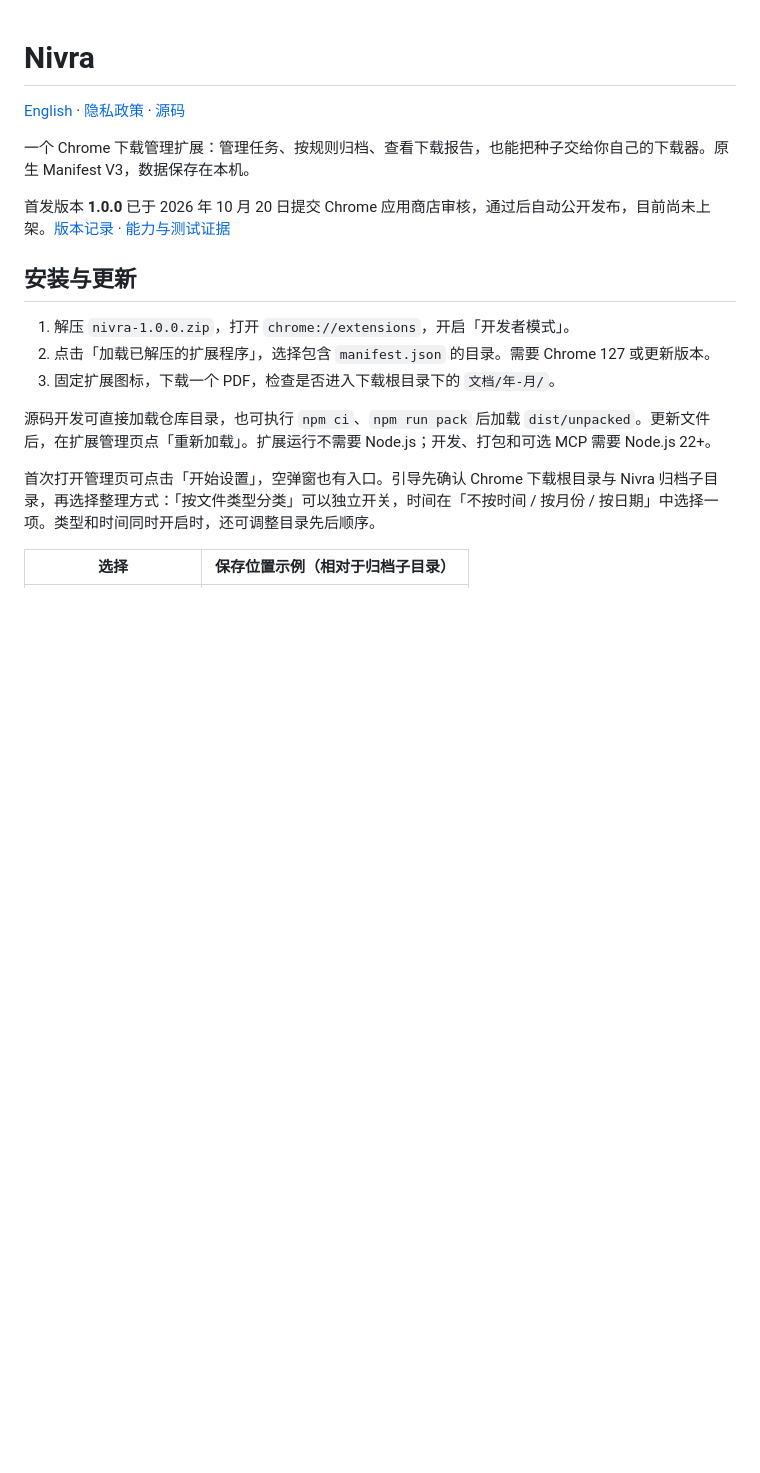
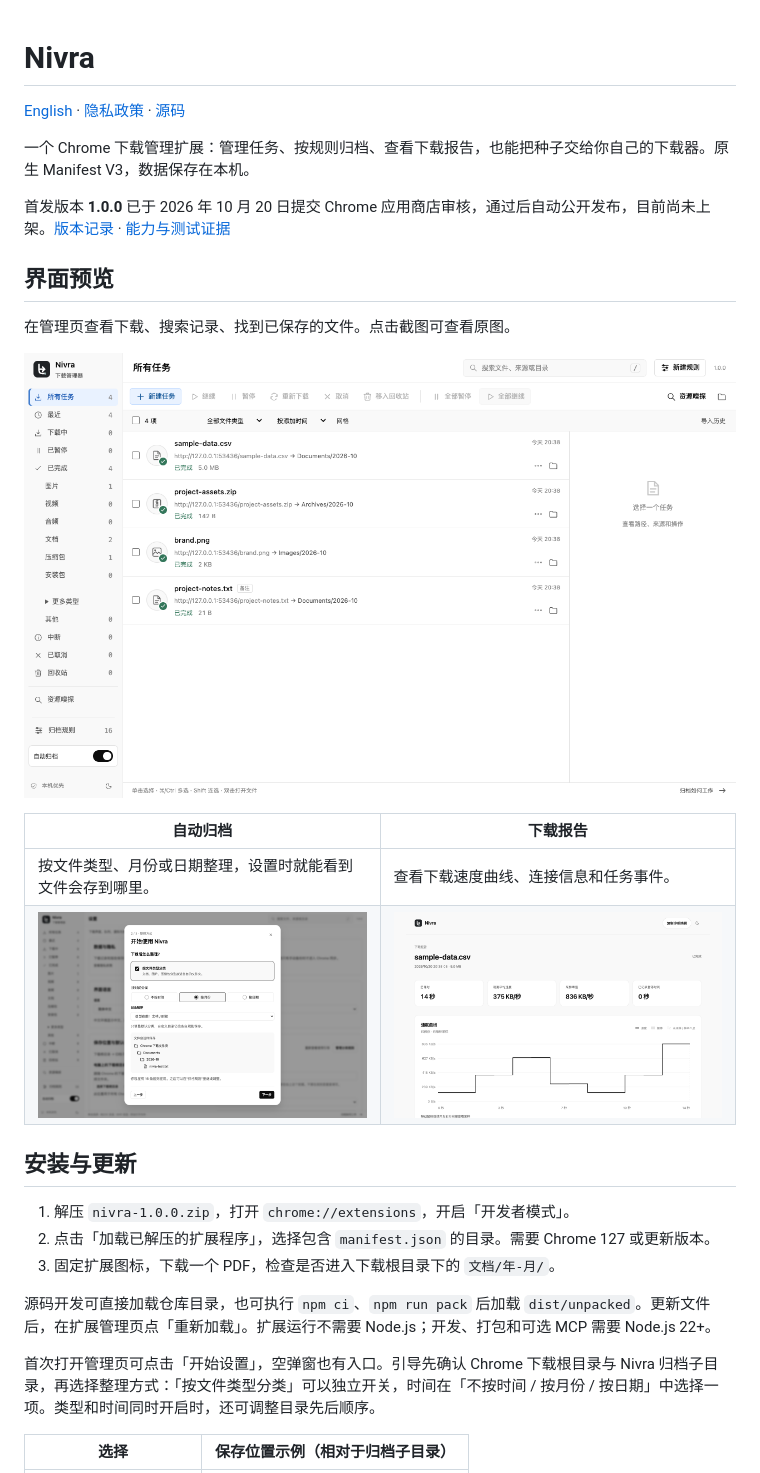
Before and after one commit to Hibrielle/nivra, a Markdown page: README.zh-CN.md, the part around the change. Rendered like a GitHub page; blank space fills up the shorter version.

```diff
--- a/README.zh-CN.md
+++ b/README.zh-CN.md
@@ -5,6 +5,17 @@
 一个 Chrome 下载管理扩展：管理任务、按规则归档、查看下载报告，也能把种子交给你自己的下载器。原生 Manifest V3，数据保存在本机。
 
 首发版本 **1.0.0** 已于 2026 年 10 月 20 日提交 Chrome 应用商店审核，通过后自动公开发布，目前尚未上架。[版本记录](CHANGELOG.md) · [能力与测试证据](PARITY.md)
+
+## 界面预览
+
+在管理页查看下载、搜索记录、找到已保存的文件。点击截图可查看原图。
+
+[![Nivra 下载管理页：文件分类、下载任务和保存位置](store/assets/zh-CN/1-manager.png)](store/assets/zh-CN/1-manager.png)
+
+| 自动归档 | 下载报告 |
+| --- | --- |
+| 按文件类型、月份或日期整理，设置时就能看到文件会存到哪里。 | 查看下载速度曲线、连接信息和任务事件。 |
+| [![Nivra 首次设置：文件类型和时间分类选项，以及保存目录预览](store/assets/zh-CN/2-setup.png)](store/assets/zh-CN/2-setup.png) | [![Nivra 下载报告：速度曲线和连接信息](store/assets/zh-CN/3-report.png)](store/assets/zh-CN/3-report.png) |
 
 ## 安装与更新
 
```
Also changed, not shown: README.md (+11 -0 lines).
